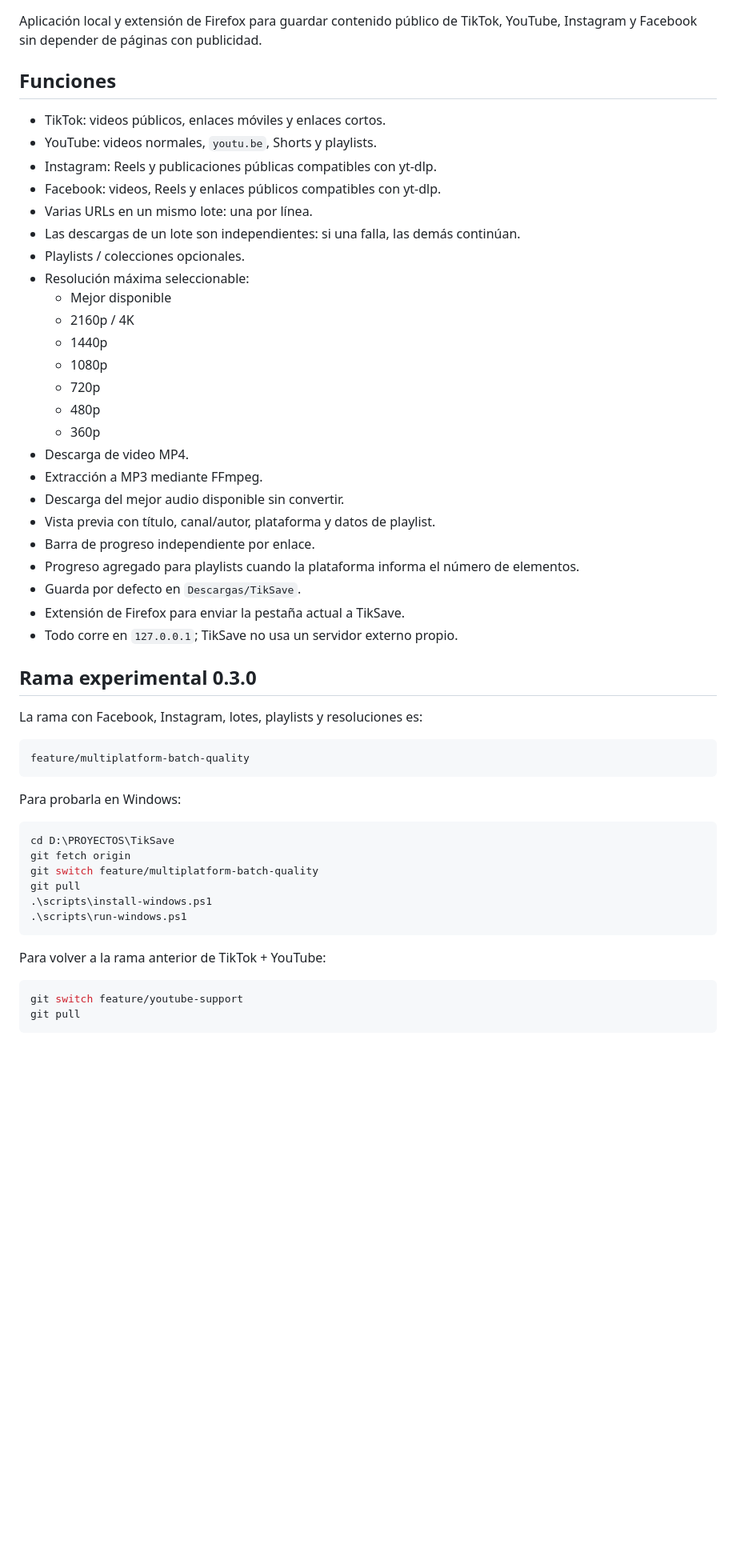
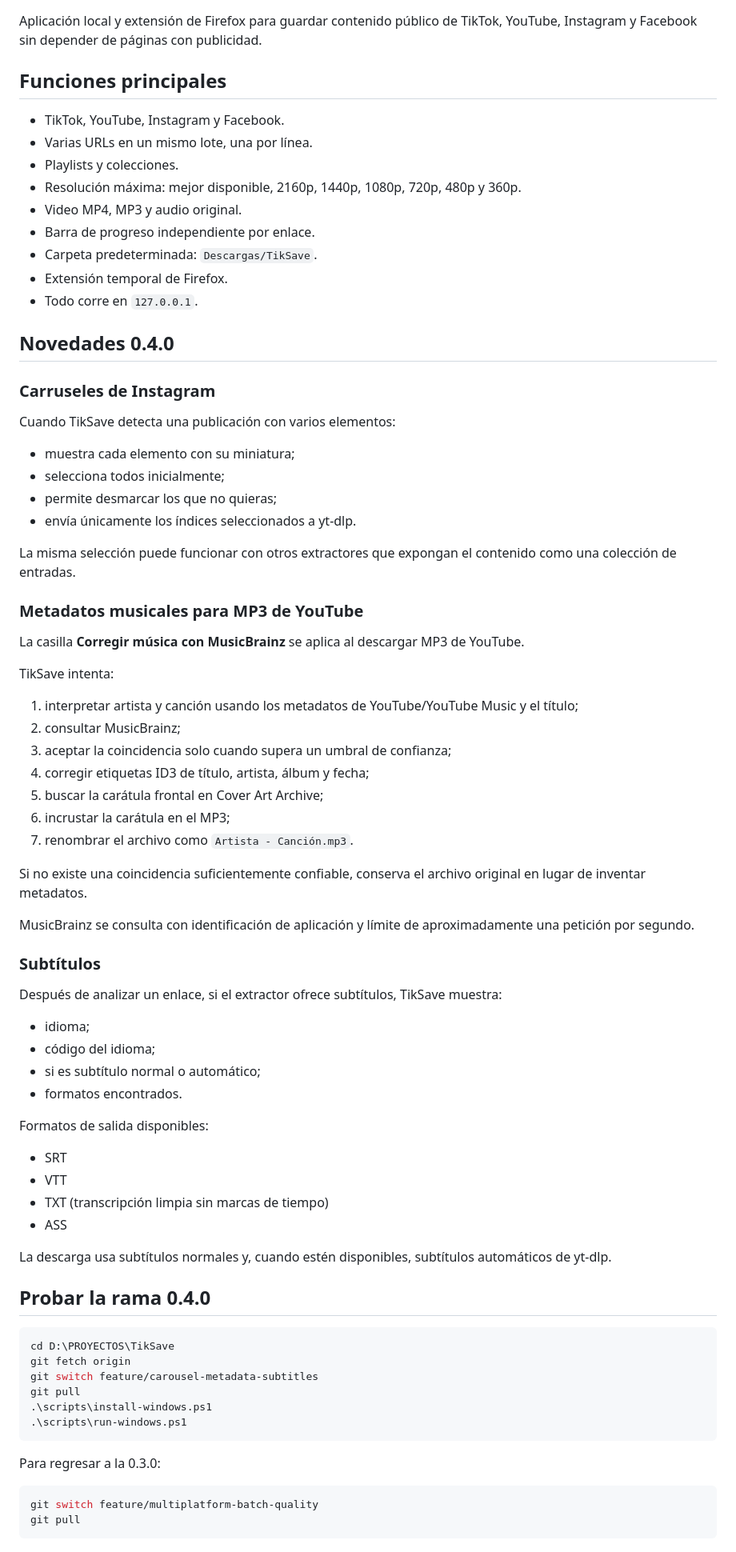
Before and after one commit to viccentebb-eng/TikSave, a Markdown page: README.md, the part around one of its changes. Shown at 80% size. GitHub-like rendering; blank space fills up the shorter version.

Commit message:
docs: document carousel music metadata and subtitle features

````diff
--- a/README.md
+++ b/README.md
@@ -2,55 +2,81 @@
 
 Aplicación local y extensión de Firefox para guardar contenido público de TikTok, YouTube, Instagram y Facebook sin depender de páginas con publicidad.
 
-## Funciones
+## Funciones principales
 
-- TikTok: videos públicos, enlaces móviles y enlaces cortos.
-- YouTube: videos normales, `youtu.be`, Shorts y playlists.
-- Instagram: Reels y publicaciones públicas compatibles con yt-dlp.
-- Facebook: videos, Reels y enlaces públicos compatibles con yt-dlp.
-- Varias URLs en un mismo lote: una por línea.
-- Las descargas de un lote son independientes: si una falla, las demás continúan.
-- Playlists / colecciones opcionales.
-- Resolución máxima seleccionable:
-  - Mejor disponible
-  - 2160p / 4K
-  - 1440p
-  - 1080p
-  - 720p
-  - 480p
-  - 360p
-- Descarga de video MP4.
-- Extracción a MP3 mediante FFmpeg.
-- Descarga del mejor audio disponible sin convertir.
-- Vista previa con título, canal/autor, plataforma y datos de playlist.
+- TikTok, YouTube, Instagram y Facebook.
+- Varias URLs en un mismo lote, una por línea.
+- Playlists y colecciones.
+- Resolución máxima: mejor disponible, 2160p, 1440p, 1080p, 720p, 480p y 360p.
+- Video MP4, MP3 y audio original.
 - Barra de progreso independiente por enlace.
-- Progreso agregado para playlists cuando la plataforma informa el número de elementos.
-- Guarda por defecto en `Descargas/TikSave`.
-- Extensión de Firefox para enviar la pestaña actual a TikSave.
-- Todo corre en `127.0.0.1`; TikSave no usa un servidor externo propio.
+- Carpeta predeterminada: `Descargas/TikSave`.
+- Extensión temporal de Firefox.
+- Todo corre en `127.0.0.1`.
 
-## Rama experimental 0.3.0
+## Novedades 0.4.0
 
-La rama con Facebook, Instagram, lotes, playlists y resoluciones es:
+### Carruseles de Instagram
 
-```text
-feature/multiplatform-batch-quality
-```
+Cuando TikSave detecta una publicación con varios elementos:
 
-Para probarla en Windows:
+- muestra cada elemento con su miniatura;
+- selecciona todos inicialmente;
+- permite desmarcar los que no quieras;
+- envía únicamente los índices seleccionados a yt-dlp.
+
+La misma selección puede funcionar con otros extractores que expongan el contenido como una colección de entradas.
+
+### Metadatos musicales para MP3 de YouTube
+
+La casilla **Corregir música con MusicBrainz** se aplica al descargar MP3 de YouTube.
+
+TikSave intenta:
+
+1. interpretar artista y canción usando los metadatos de YouTube/YouTube Music y el título;
+2. consultar MusicBrainz;
+3. aceptar la coincidencia solo cuando supera un umbral de confianza;
+4. corregir etiquetas ID3 de título, artista, álbum y fecha;
+5. buscar la carátula frontal en Cover Art Archive;
+6. incrustar la carátula en el MP3;
+7. renombrar el archivo como `Artista - Canción.mp3`.
+
+Si no existe una coincidencia suficientemente confiable, conserva el archivo original en lugar de inventar metadatos.
+
+MusicBrainz se consulta con identificación de aplicación y límite de aproximadamente una petición por segundo.
+
+### Subtítulos
+
+Después de analizar un enlace, si el extractor ofrece subtítulos, TikSave muestra:
+
+- idioma;
+- código del idioma;
+- si es subtítulo normal o automático;
+- formatos encontrados.
+
+Formatos de salida disponibles:
+
+- SRT
+- VTT
+- TXT (transcripción limpia sin marcas de tiempo)
+- ASS
+
+La descarga usa subtítulos normales y, cuando estén disponibles, subtítulos automáticos de yt-dlp.
+
+## Probar la rama 0.4.0
 
 ```powershell
 cd D:\PROYECTOS\TikSave
 git fetch origin
-git switch feature/multiplatform-batch-quality
+git switch feature/carousel-metadata-subtitles
 git pull
 .\scripts\install-windows.ps1
 .\scripts\run-windows.ps1
 ```
 
-Para volver a la rama anterior de TikTok + YouTube:
+Para regresar a la 0.3.0:
 
 ```powershell
-git switch feature/youtube-support
+git switch feature/multiplatform-batch-quality
 git pull
 ```
````
Also changed, not shown: other parts of README.md (+4 -33 lines).
